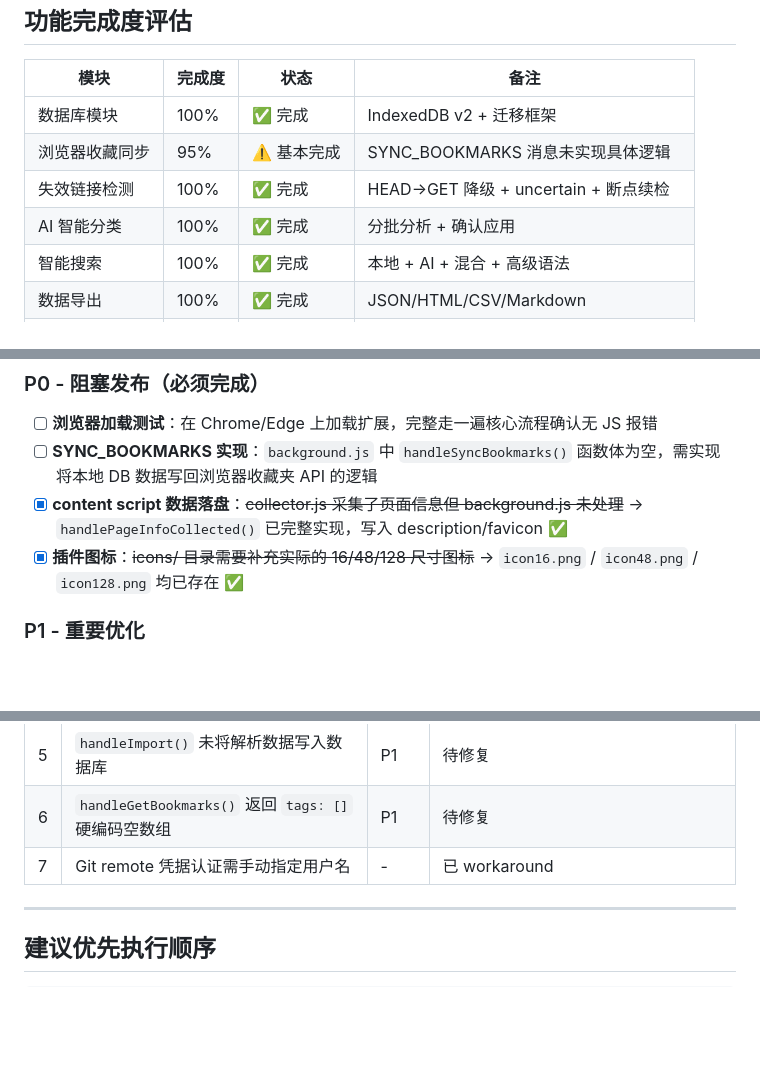
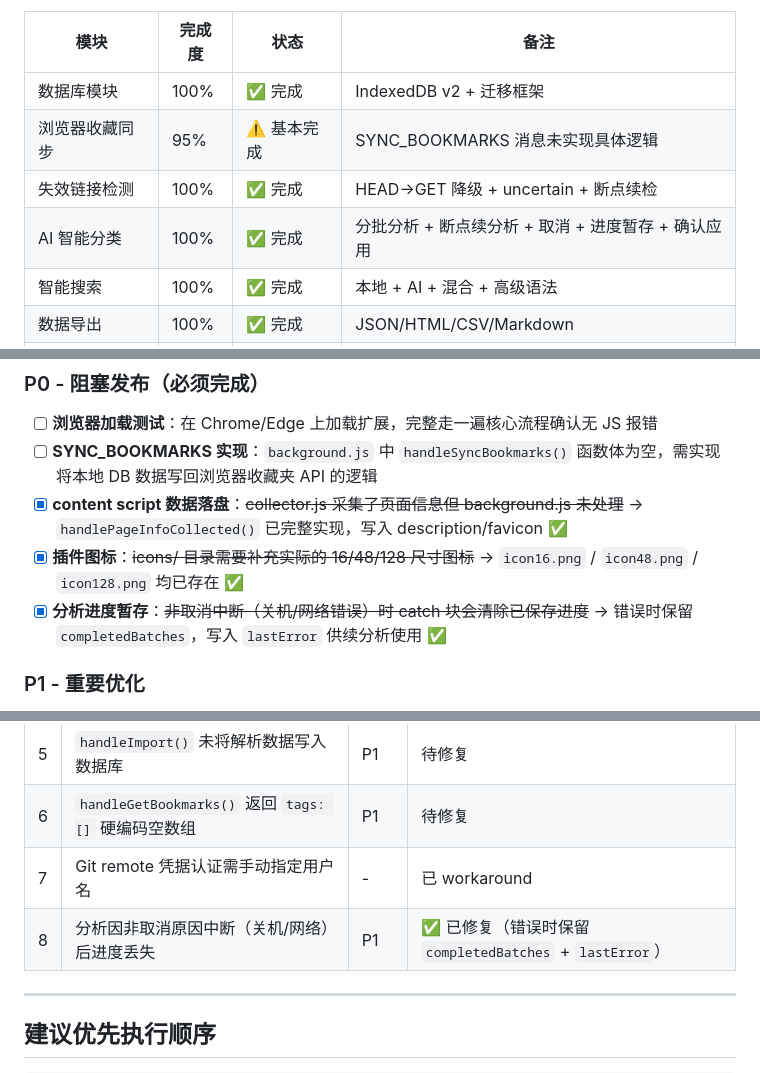
Before and after one commit to Ewan-yu/smart-bookmarks, a Markdown page: docs/TODO.md, 3 parts joined by grey strips. Drawn GitHub-style; blank space fills up the shorter version.

```diff
--- a/docs/TODO.md
+++ b/docs/TODO.md
@@ -11,7 +11,7 @@
 | 数据库模块 | 100% | ✅ 完成 | IndexedDB v2 + 迁移框架 |
 | 浏览器收藏同步 | 95% | ⚠️ 基本完成 | SYNC_BOOKMARKS 消息未实现具体逻辑 |
 | 失效链接检测 | 100% | ✅ 完成 | HEAD→GET 降级 + uncertain + 断点续检 |
-| AI 智能分类 | 100% | ✅ 完成 | 分批分析 + 确认应用 |
+| AI 智能分类 | 100% | ✅ 完成 | 分批分析 + 断点续分析 + 取消 + 进度暂存 + 确认应用 |
 | 智能搜索 | 100% | ✅ 完成 | 本地 + AI + 混合 + 高级语法 |
 | 数据导出 | 100% | ✅ 完成 | JSON/HTML/CSV/Markdown |
 | 网页信息采集 | 100% | ✅ 完成 | content script 采集 + background 写入 DB |
@@ -31,6 +31,7 @@
 - [ ] **SYNC_BOOKMARKS 实现**：`background.js` 中 `handleSyncBookmarks()` 函数体为空，需实现将本地 DB 数据写回浏览器收藏夹 API 的逻辑
 - [x] **content script 数据落盘**：~~collector.js 采集了页面信息但 background.js 未处理~~ → `handlePageInfoCollected()` 已完整实现，写入 description/favicon ✅
 - [x] **插件图标**：~~icons/ 目录需要补充实际的 16/48/128 尺寸图标~~ → `icon16.png` / `icon48.png` / `icon128.png` 均已存在 ✅
+- [x] **分析进度暂存**：~~非取消中断（关机/网络错误）时 catch 块会清除已保存进度~~ → 错误时保留 `completedBatches`，写入 `lastError` 供续分析使用 ✅
 
 ### P1 - 重要优化
 
@@ -84,6 +85,7 @@
 | 5 | `handleImport()` 未将解析数据写入数据库 | P1 | 待修复 |
 | 6 | `handleGetBookmarks()` 返回 `tags: []` 硬编码空数组 | P1 | 待修复 |
 | 7 | Git remote 凭据认证需手动指定用户名 | - | 已 workaround |
+| 8 | 分析因非取消原因中断（关机/网络）后进度丢失 | P1 | ✅ 已修复（错误时保留 `completedBatches` + `lastError`）|
 
 ---
 
```
Also changed, not shown: other parts of docs/TODO.md (+2 -2 lines).
